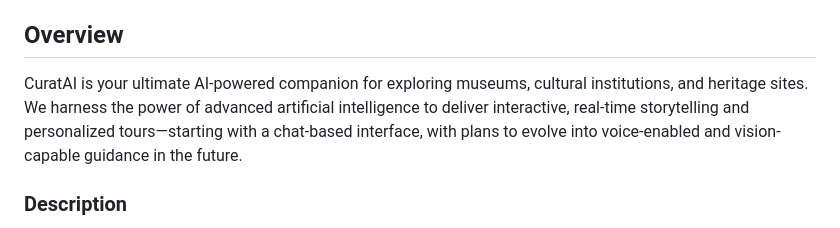
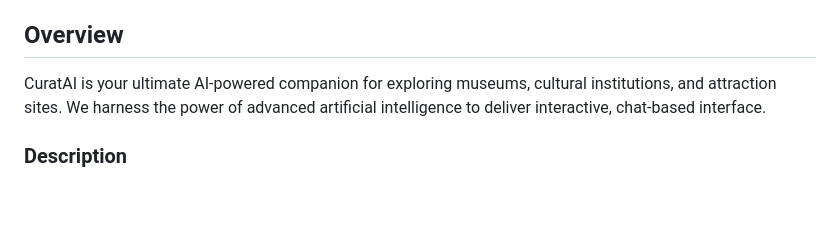
Before and after one commit to tonybuii2003/AITourGuide, a Markdown page: README.md, the part around the change. Rendered like a GitHub page; blank space fills up the shorter version.

```diff
--- a/README.md
+++ b/README.md
@@ -8,7 +8,7 @@
 
 ## Overview
 
-CuratAI is your ultimate AI-powered companion for exploring museums, cultural institutions, and heritage sites. We harness the power of advanced artificial intelligence to deliver interactive, real-time storytelling and personalized tours—starting with a chat-based interface, with plans to evolve into voice-enabled and vision-capable guidance in the future.
+CuratAI is your ultimate AI-powered companion for exploring museums, cultural institutions, and attraction sites. We harness the power of advanced artificial intelligence to deliver interactive, chat-based interface.
 
 ### Description
 
```
